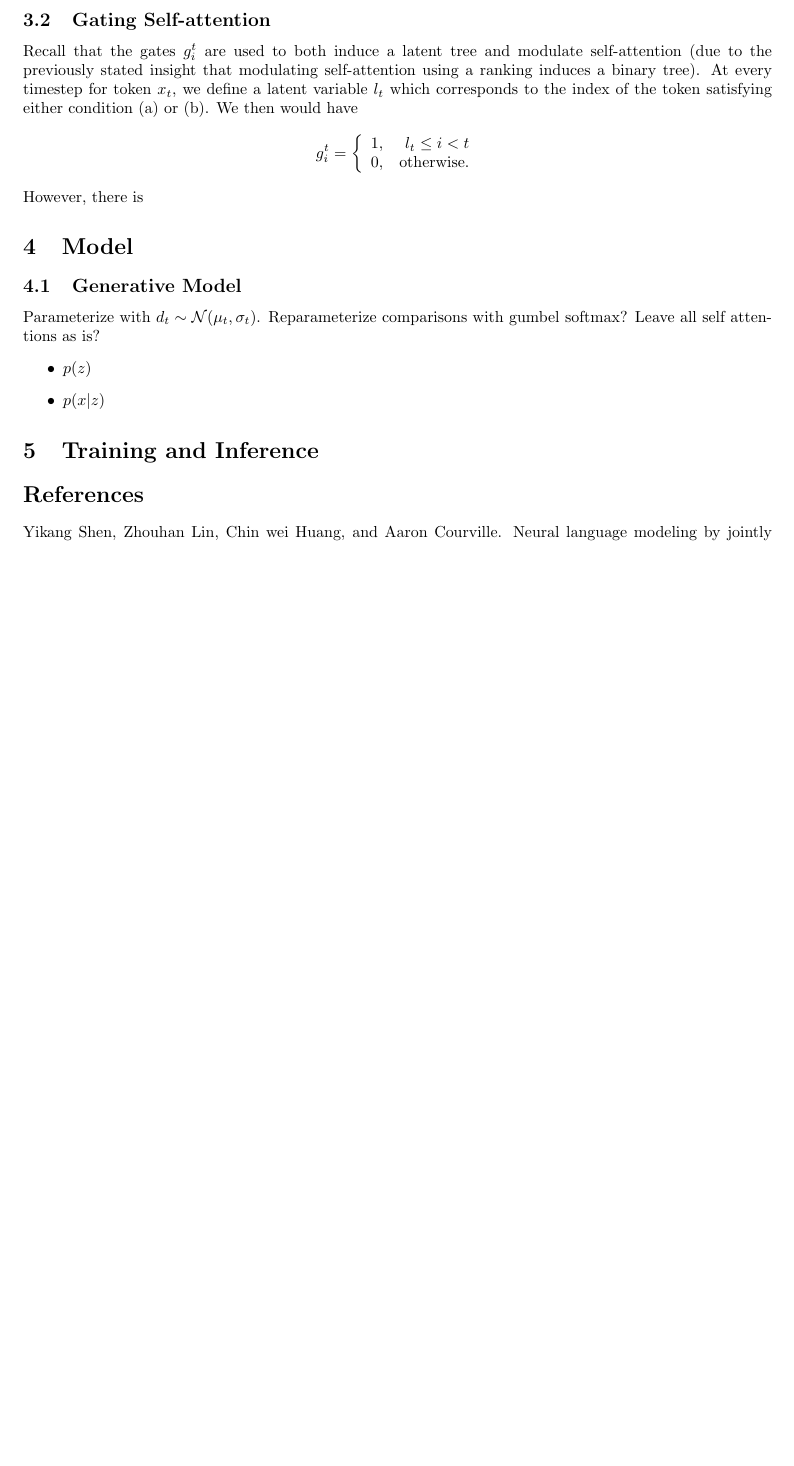
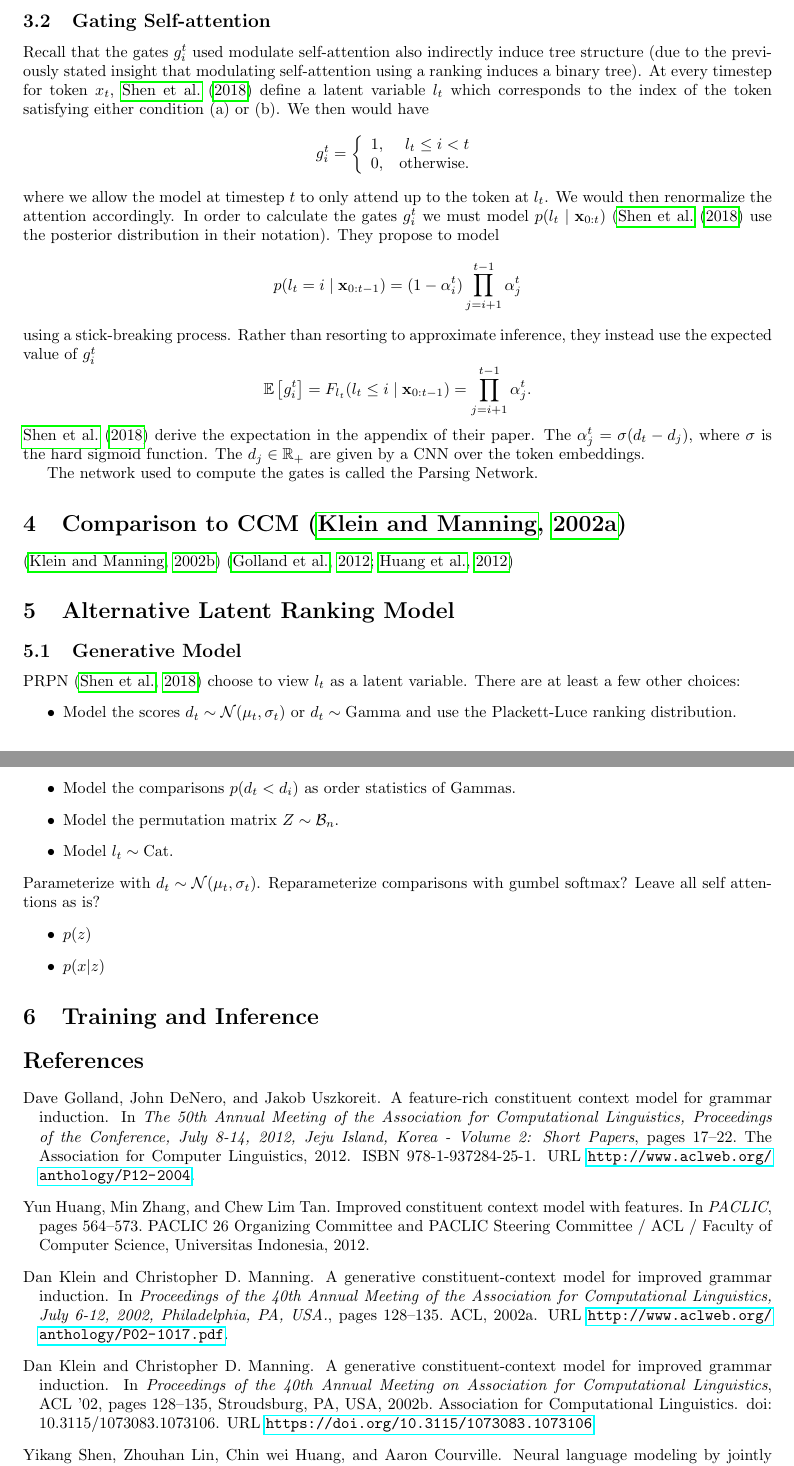
Before and after one commit to justinchiu/3, a LaTeX document (writeup/w.tex, which reads writeup/w.bib): part of page 2 of 2 before the commit and two parts of pages 2 and 3 of 3 after it, the two joined at a grey line, cut so that both start at the same text, the shorter picture padded with empty space. Compiled offline with pdfLaTeX.

Commit message:
more writeup

```diff
--- a/writeup/w.bib
+++ b/writeup/w.bib
@@ -312,3 +312,14 @@ url={https://openreview.net/forum?id=rkgOLb-0W},
     url = {https://arxiv.org/abs/1806.07832v1},
     year = {2018}
 }
+
+@inproceedings{klein-2002-ccm,
+  author    = {Dan Klein and
+               Christopher D. Manning},
+  title     = {A Generative Constituent-Context Model for Improved Grammar Induction},
+  booktitle = {Proceedings of the 40th Annual Meeting of the Association for Computational
+               Linguistics, July 6-12, 2002, Philadelphia, PA, {USA.}},
+  pages     = {128--135},
+  year      = {2002},
+  crossref  = {DBLP:conf/acl/2002},
+  url       = {http://www.aclweb.org/anthology/P02-1017.pdf},
@@ -314,0 +331,4 @@ url={https://openreview.net/forum?id=rkgOLb-0W},
+  title     = {Proceedings of the 40th Annual Meeting of the Association for Computational
+               Linguistics, July 6-12, 2002, Philadelphia, PA, {USA}},
+  publisher = {{ACL}},
+  year      = {2002},
@@ -314,0 +343,10 @@ url={https://openreview.net/forum?id=rkgOLb-0W},
+               John DeNero and
+               Jakob Uszkoreit},
+  title     = {A Feature-Rich Constituent Context Model for Grammar Induction},
+  booktitle = {The 50th Annual Meeting of the Association for Computational Linguistics,
+               Proceedings of the Conference, July 8-14, 2012, Jeju Island, Korea
+               - Volume 2: Short Papers},
+  pages     = {17--22},
+  year      = {2012},
+  crossref  = {DBLP:conf/acl/2012-2},
+  url       = {http://www.aclweb.org/anthology/P12-2004},
@@ -314,0 +358,5 @@ url={https://openreview.net/forum?id=rkgOLb-0W},
+  title     = {The 50th Annual Meeting of the Association for Computational Linguistics,
+               Proceedings of the Conference, July 8-14, 2012, Jeju Island, Korea
+               - Volume 2: Short Papers},
+  publisher = {The Association for Computer Linguistics},
+  year      = {2012},
@@ -314,0 +370,11 @@ url={https://openreview.net/forum?id=rkgOLb-0W},
+ title = {A Generative Constituent-context Model for Improved Grammar Induction},
+ booktitle = {Proceedings of the 40th Annual Meeting on Association for Computational Linguistics},
+ series = {ACL '02},
+ year = {2002},
+ location = {Philadelphia, Pennsylvania},
+ pages = {128--135},
+ numpages = {8},
+ url = {https://doi.org/10.3115/1073083.1073106},
+ doi = {10.3115/1073083.1073106},
+ acmid = {1073106},
+ publisher = {Association for Computational Linguistics},
@@ -314,0 +386,9 @@ url={https://openreview.net/forum?id=rkgOLb-0W},
+               Min Zhang and
+               Chew Lim Tan},
+  title     = {Improved Constituent Context Model with Features},
+  booktitle = {{PACLIC}},
+  pages     = {564--573},
+  publisher = {{PACLIC} 26 Organizing Committee and {PACLIC} Steering Committee /
+               {ACL} / Faculty of Computer Science, Universitas Indonesia},
+  year      = {2012}
+}
--- a/writeup/w.tex
+++ b/writeup/w.tex
@@ -136,19 +139,47 @@ $$s_i^t = \frac{g_i^t}{\sum_jg_j^t}\tilde{s_i^t},$$
 so at every timestep $t$ the self-attention is renormalized using the gates $g_{l_t:t-1}^t$.
 
 \subsection{Gating Self-attention}
-Recall that the gates $g_i^t$ are used to both induce a latent tree and modulate self-attention
-(due to the previously stated insight that modulating self-attention using a ranking induces a binary tree).
-At every timestep for token $x_t$, we define a latent variable $l_t$ which corresponds to the index of the
+Recall that the gates $g_i^t$ used modulate self-attention also indirectly induce tree structure
+(due to the previously stated insight that modulating self-attention
+using a ranking induces a binary tree).
+At every timestep for token $x_t$,
+\citet{shen2018prpn} define a latent variable $l_t$ which corresponds to the index of the
 token satisfying either condition (a) or (b).
 We then would have $$g_i^t = \left\{\begin{array}{lr}
 1, & l_t \le i < t\\
 0, & \textrm{otherwise.}
 \end{array}\right.$$
-However, there is
+where we allow the model at timestep $t$ to only attend up to the token at $l_t$.
+We would then renormalize the attention accordingly.
+In order to calculate the gates $g_i^t$ we must model $p(l_t\mid\bx_{0:t})$
+(\citet{shen2018prpn} use the posterior distribution in their notation).
+They propose to model
+$$p(l_t=i\mid\bx_{0:t-1})=(1-\alpha_i^t)\prod_{j=i+1}^{t-1}\alpha_j^t$$
+using a stick-breaking process.
+Rather than resorting to approximate inference, they instead use the expected value of $g_i^t$
+$$\E{g_i^t} = F_{l_t}(l_t \le i\mid\bx_{0:t-1}) = \prod_{j=i+1}^{t-1}\alpha_j^t.$$
+\citet{shen2018prpn} derive the expectation in the appendix of their paper.
+The $\alpha_j^t = \sigma(d_t - d_j)$, where $\sigma$ is the hard sigmoid function.
+The $d_j\in\R_+$ are given by a CNN over the token embeddings.
 
+The network used to compute the gates is called the Parsing Network.
 
-\section{Model}
+\section{Comparison to CCM \citep{klein-2002-ccm}}
+\citep{klein-2002-ccm2}
+\citep{golland-2012-ccm,huang-2012-ccm}
+
+\section{Alternative Latent Ranking Model}
 \subsection{Generative Model}
+PRPN \citep{shen2018prpn} choose to view $l_t$ as a latent variable.
+There are at least a few other choices:
+\begin{itemize}
+\item Model the scores $d_t \sim \mathcal{N}(\mu_t,\sigma_t)$
+or $d_t \sim \textrm{Gamma}$
+and use the Plackett-Luce ranking distribution.
+\item Model the comparisons $p(d_t < d_i)$ as order statistics of Gammas.
+\item Model the permutation matrix $Z \sim \mathcal{B}_n$.
+\item Model $l_t\sim \textrm{Cat}$.
+\end{itemize}
 Parameterize with $d_t\sim\mathcal{N}(\mu_t, \sigma_t)$.
 Reparameterize comparisons with gumbel softmax?
 Leave all self attentions as is?
```
Also changed, not shown: writeup/w.bbl, writeup/w.pdf, writeup/w.bib (30 more changed lines), writeup/w.tex (13 more changed lines).
